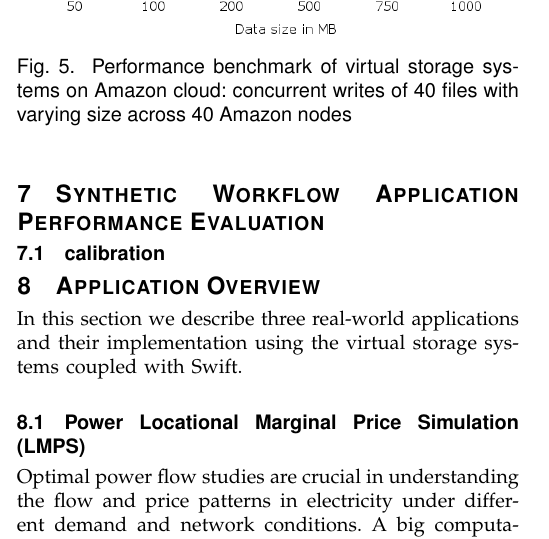
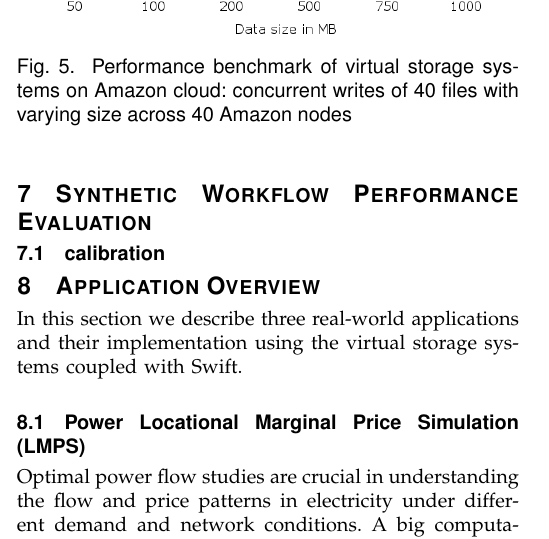
Before and after one commit to ketancmaheshwari/tccstorage, a LaTeX paper (paper.tex): part of one column of page 5 of 9, cut so that both start at the same text. Compiled offline with pdfLaTeX.

Commit message:
small change

```diff
--- a/paper.tex
+++ b/paper.tex
@@ -546,7 +546,7 @@ reads and writes. We see that MosaStore shows better read-after-write
 performance beyond 500MB~(fig~\ref{fig:raw_perf}). Consequently, we chose
 MosaStore for node-local aggregated storage for application measurements.
 
-\section{Synthetic Workflow Application Performance Evaluation}
+\section{Synthetic Workflow Performance Evaluation}
 
 
 \subsection{calibration}
```
